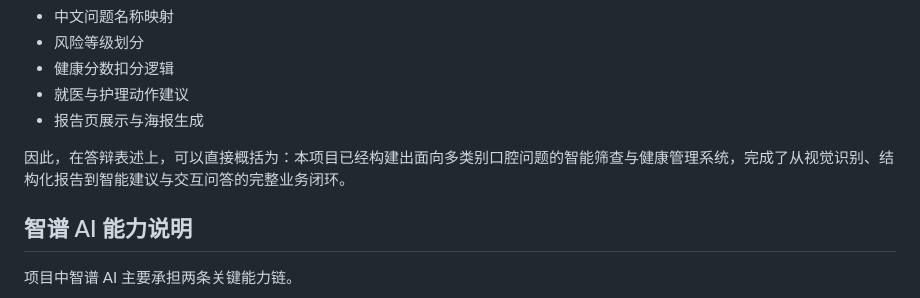
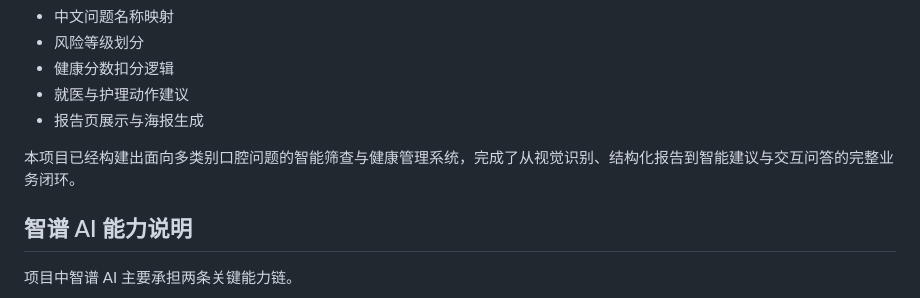
Before and after one commit to XiaoCow666/TeethDetectedApp, a Markdown page: README.md, the part around the change. GitHub-like rendering.

Commit message:
更新 README.md

```diff
--- a/README.md
+++ b/README.md
@@ -158,7 +158,7 @@ SmileGuard 护齿管家是一款面向普通用户的居家口腔健康 AIoT 初
 - 就医与护理动作建议
 - 报告页展示与海报生成
 
-因此，在答辩表述上，可以直接概括为：本项目已经构建出面向多类别口腔问题的智能筛查与健康管理系统，完成了从视觉识别、结构化报告到智能建议与交互问答的完整业务闭环。
+本项目已经构建出面向多类别口腔问题的智能筛查与健康管理系统，完成了从视觉识别、结构化报告到智能建议与交互问答的完整业务闭环。
 
 ## 智谱 AI 能力说明
 
```
